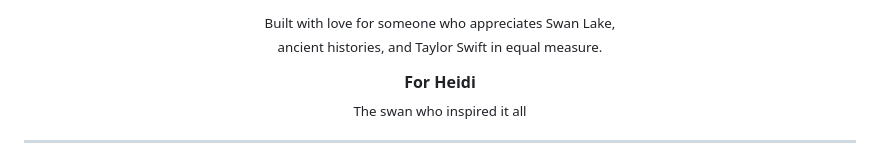
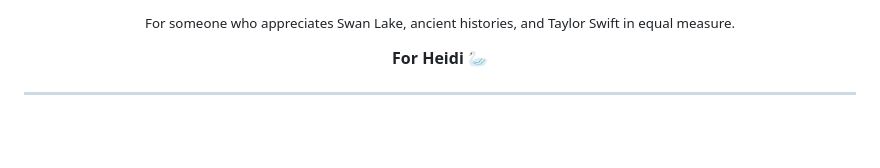
Before and after one commit to TomsTech/spotify-genre-sorter, a Markdown page: README.md, the part around one of its changes. Rendered like a GitHub page; blank space fills up the shorter version.

Commit message:
docs: Update README - equal flag sizes, simplify footer

```diff
--- a/README.md
+++ b/README.md
@@ -479,15 +475,13 @@ Free for personal use. Commercial endeavours require a license — see [LICENSE]
 
 <p align="center">
   <sub>
-    Built with love for someone who appreciates Swan Lake,<br>
+    For someone who appreciates Swan Lake,
     ancient histories, and Taylor Swift in equal measure.
   </sub>
 </p>
 
 <p align="center">
-  <strong>For Heidi</strong>
-  <br>
-  <sub>The swan who inspired it all</sub>
+  <strong>For Heidi</strong> 🦢
 </p>
 
 ---
```
Also changed, not shown: other parts of README.md (+9 -13 lines).
